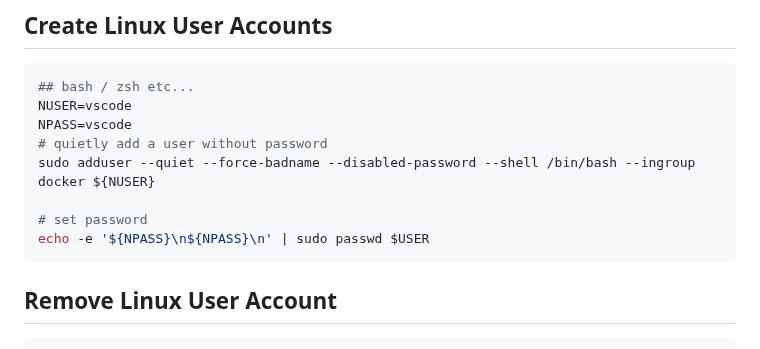
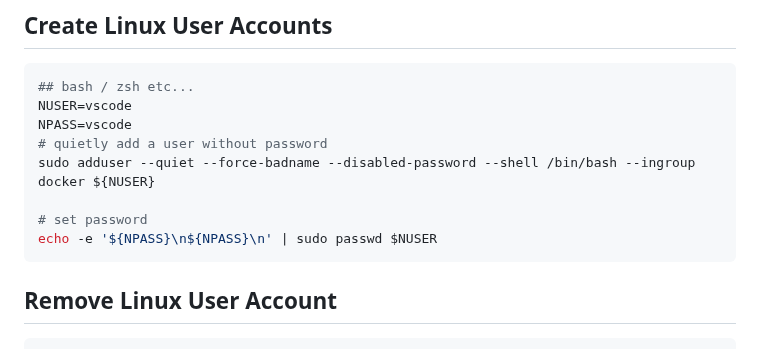
Before and after one commit to webstean/setup, a Markdown page: README.md, the part around the change. Drawn GitHub-style.

````diff
--- a/README.md
+++ b/README.md
@@ -101,7 +101,7 @@ NPASS=vscode
 sudo adduser --quiet --force-badname --disabled-password --shell /bin/bash --ingroup docker ${NUSER}
 
 # set password
-echo -e '${NPASS}\n${NPASS}\n' | sudo passwd $USER
+echo -e '${NPASS}\n${NPASS}\n' | sudo passwd $NUSER
 ```
 
 ## Remove Linux User Account
````
